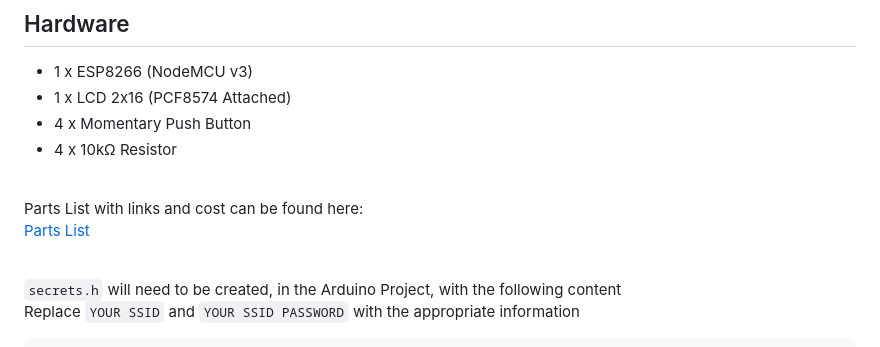
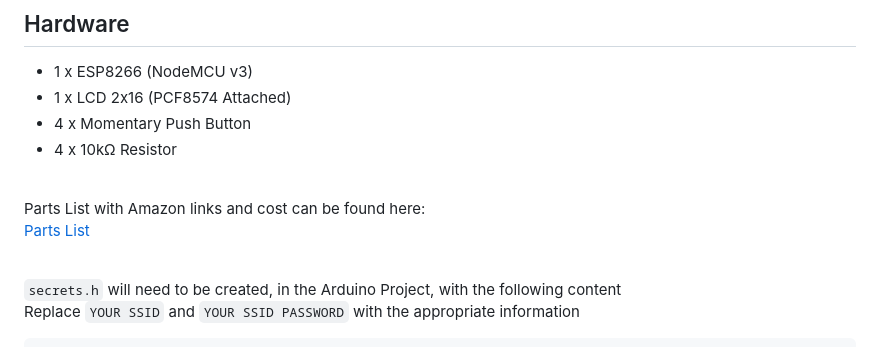
Before and after one commit to trasbd/SFSL-ESP-Turnstile, a Markdown page: README.md, the part around the change. Drawn GitHub-style.

```diff
--- a/README.md
+++ b/README.md
@@ -101,7 +101,7 @@
 
 <br>
 
-Parts List with links and cost can be found here: <br><a href="Hardware/Turnstile Cost.xlsx"> Parts List </a>
+Parts List with Amazon links and cost can be found here: <br><a href="Hardware/Turnstile Cost.xlsx"> Parts List </a>
 
 <br>
 
```
